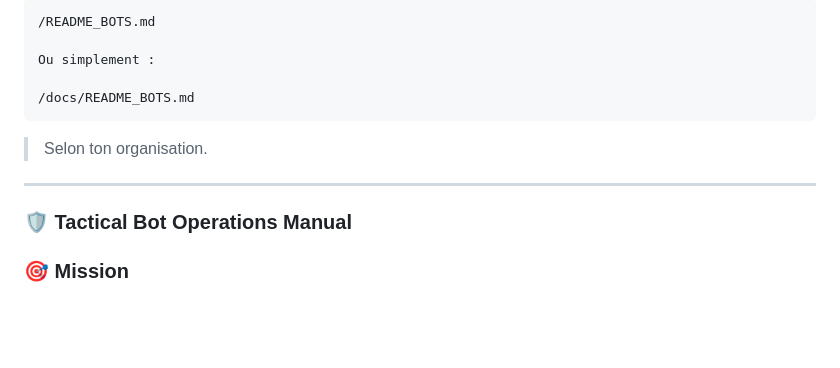
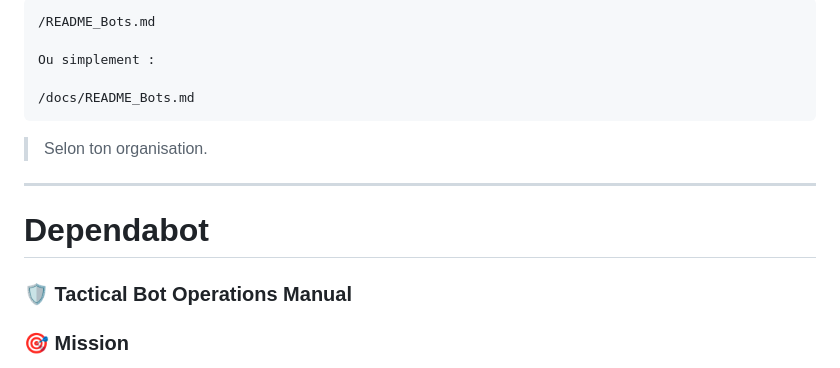
Before and after one commit to teremuhamblin/SiteWebPerso, a Markdown page: docs/README-Bots.md, the part around one of its changes. GitHub-like rendering; blank space fills up the shorter version.

Commit message:
Refactor README-Bots formatting and headings
Updated formatting and headings in the README-Bots document to improve clarity and consistency.

````diff
--- a/docs/README-Bots.md
+++ b/docs/README-Bots.md
@@ -1,15 +1,15 @@
 ```text
-/README_BOTS.md
+/README_Bots.md
 
 Ou simplement :
 
-/docs/README_BOTS.md
+/docs/README_Bots.md
 ```
 
 >Selon ton organisation.
 
 ---
-
+# Dependabot
 ### 🛡️ Tactical Bot Operations Manual
 ### 🎯 Mission
 ```rst
````
Also changed, not shown: other parts of docs/README-Bots.md (+44 -39 lines).
